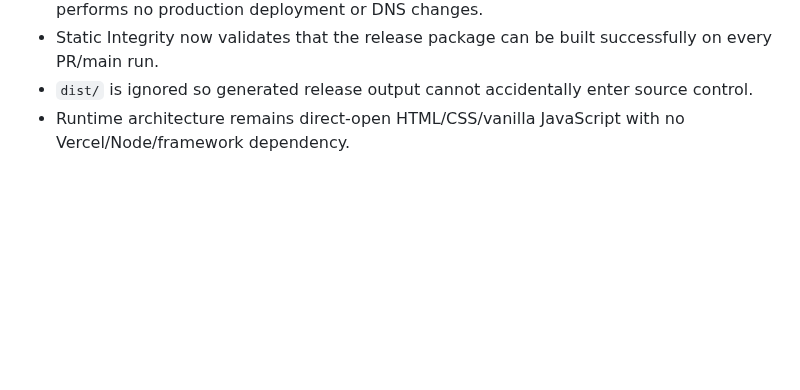
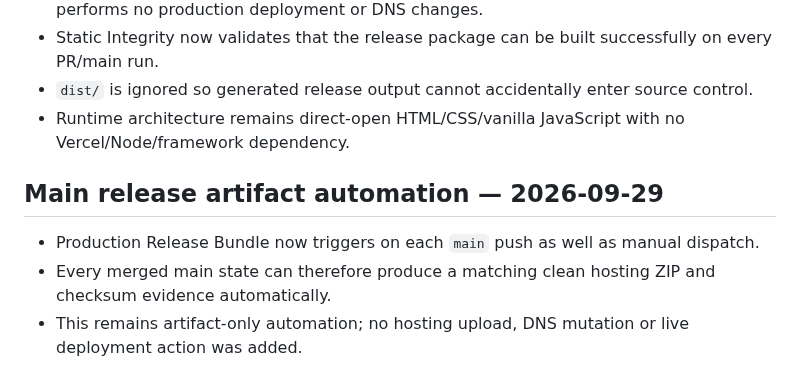
Before and after one commit to Vertex-Systems-Network/vsn-website, a Markdown page: RELEASE-NOTES.md, the part around the change. GitHub-like rendering; blank space fills up the shorter version.

Commit message:
Record automatic main release artifacts

```diff
--- a/RELEASE-NOTES.md
+++ b/RELEASE-NOTES.md
@@ -90,3 +90,10 @@ See `LAUNCH-HANDOFF.md` for the authoritative production handoff and launch orde
 - Static Integrity now validates that the release package can be built successfully on every PR/main run.
 - `dist/` is ignored so generated release output cannot accidentally enter source control.
 - Runtime architecture remains direct-open HTML/CSS/vanilla JavaScript with no Vercel/Node/framework dependency.
+
+
+## Main release artifact automation — 2026-09-29
+
+- Production Release Bundle now triggers on each `main` push as well as manual dispatch.
+- Every merged main state can therefore produce a matching clean hosting ZIP and checksum evidence automatically.
+- This remains artifact-only automation; no hosting upload, DNS mutation or live deployment action was added.
```
